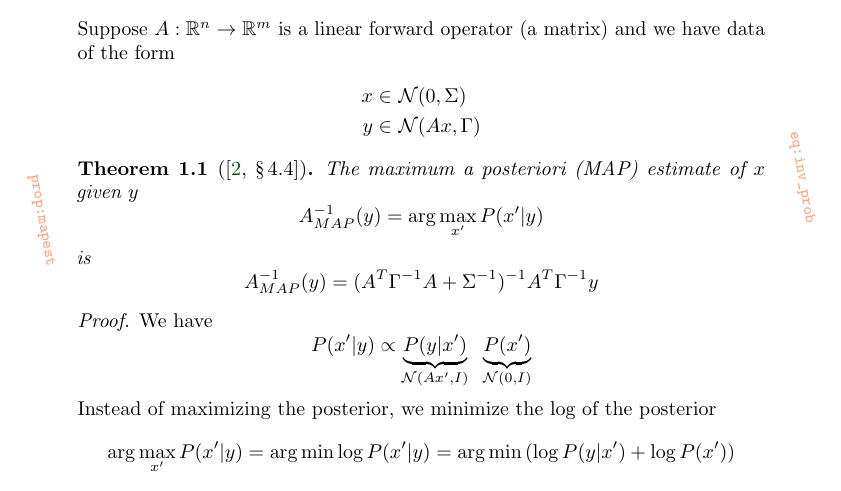
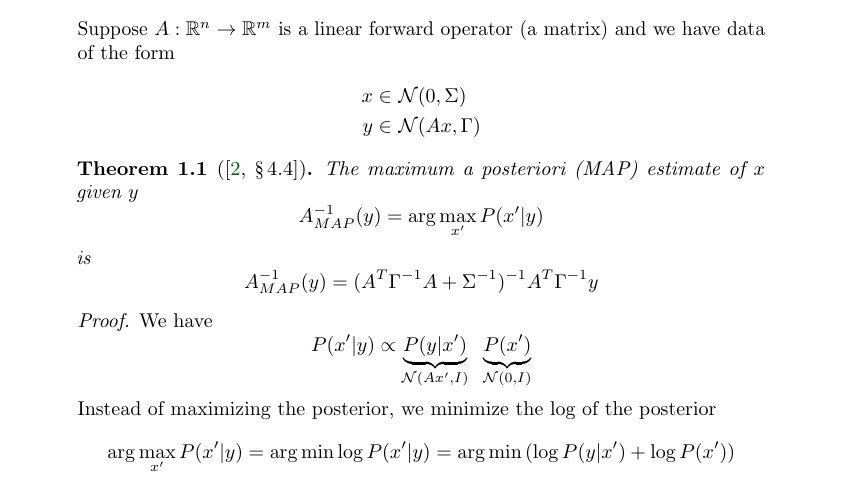
Before and after one commit to adler-j/learned_matrix_inverse_problems, a LaTeX document (theory/matrix_problems.tex): part of page 1 of 3, cut so that both start at the same text. Compiled offline with pdfLaTeX.

Commit message:
compile with final

```diff
--- a/theory/matrix_problems.tex
+++ b/theory/matrix_problems.tex
@@ -1,6 +1,6 @@
 \documentclass[a4paper,10pt]{article}
 
-\usepackage[biblatex, theoremdefs]{allergy}
+\usepackage[final, biblatex, theoremdefs]{allergy}
 
 \addbibresource{refs.bib}
 
```
